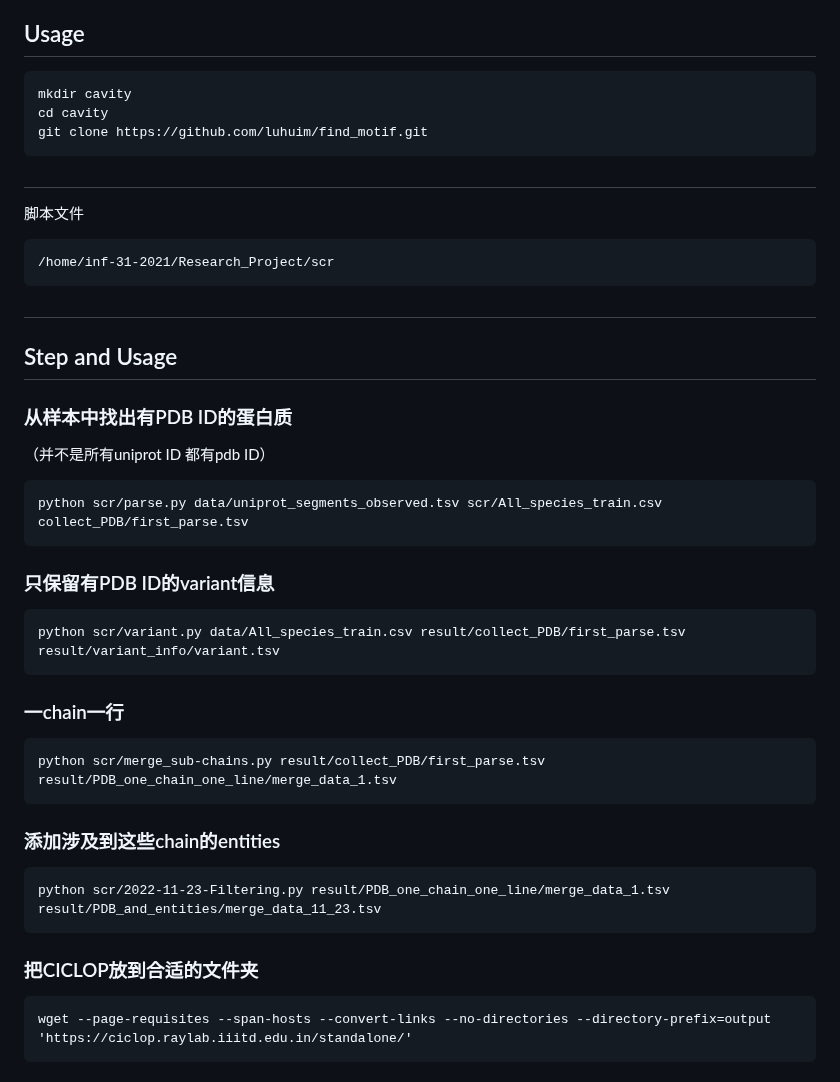
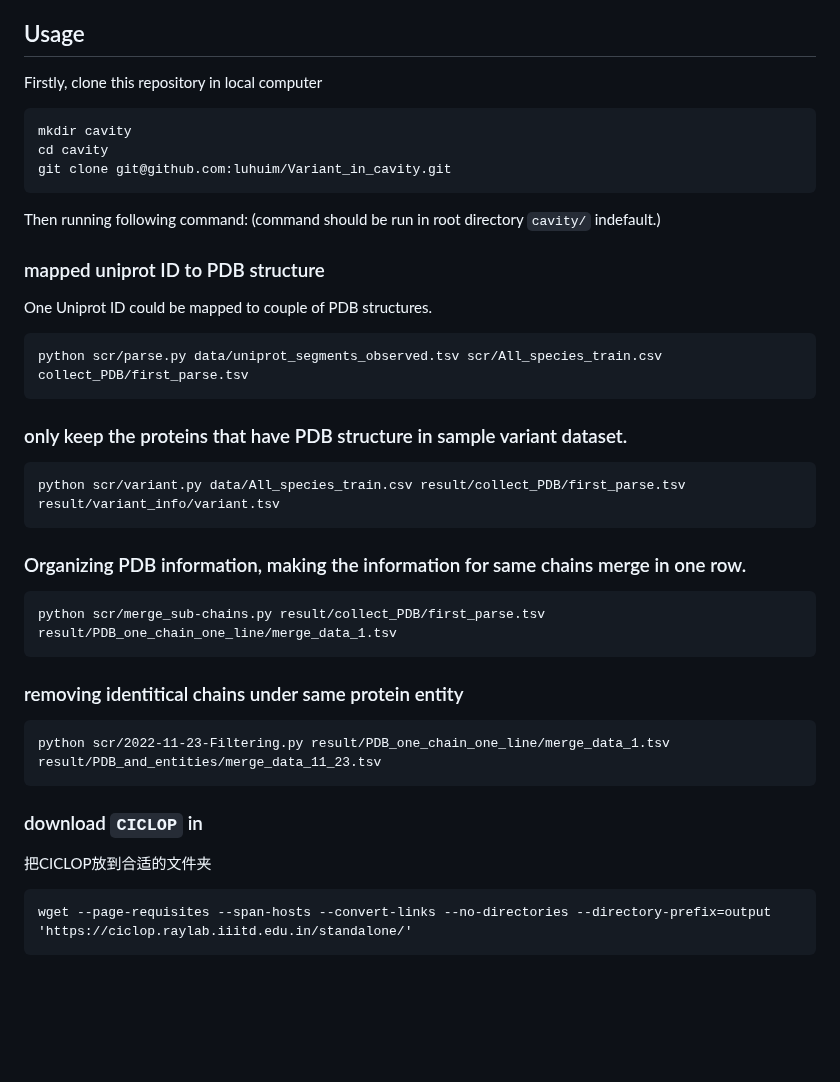
Before and after one commit to luhuim/Variant_in_cavity, a Markdown page: README.md, the part around the change. Rendered like a GitHub page; blank space fills up the shorter version.

````diff
--- a/README.md
+++ b/README.md
@@ -2,39 +2,32 @@
 ## Abstract
 Cavity is one sort of protein structure features, and it looks like a void inside of protein and it could connect to outside through tunnel or it could be totally closed. This kind of special protein structures make it have significantly biological function, for example binding sites for enzyme or molecule transportation and so on. And, the variants in protein cavities might influent the biological function. The insight of protein cavities and regulation of variants in protein cavities might be still unclear enough. To discover the feature of protein cavities and the feature of variants in cavities, we use experimentally validated amino acid substitution mutation dataset from VariBench as sample and detect protein cavities in mutation-containing protein structures through CICLOP, then discover the feature of protein cavities found by CICLOP. We will also map the variant to protein structures to get variants that locate on the surface of protein cavities, and get insight of these amino acid substitution. This project is a workflow that include couple of programs.
 ## Usage
+Firstly, clone this repository in local computer
 ```
 mkdir cavity
 cd cavity
-git clone https://github.com/luhuim/find_motif.git
+git clone git@github.com:luhuim/Variant_in_cavity.git
 ```
-##
-脚本文件
-```
-/home/inf-31-2021/Research_Project/scr
-```
-##
-
-
-
-## Step and Usage
-### 从样本中找出有PDB ID的蛋白质
-（并不是所有uniprot ID 都有pdb ID）
+Then running following command: (command should be run in root directory `cavity/` indefault.)
+### mapped uniprot ID to PDB structure
+One Uniprot ID could be mapped to couple of PDB structures.
 ```
 python scr/parse.py data/uniprot_segments_observed.tsv scr/All_species_train.csv collect_PDB/first_parse.tsv
 ```
-### 只保留有PDB ID的variant信息
+### only keep the proteins that have PDB structure in sample variant dataset.
 ```
 python scr/variant.py data/All_species_train.csv result/collect_PDB/first_parse.tsv result/variant_info/variant.tsv
 ```
-### 一chain一行
+### Organizing PDB information, making the information for same chains merge in one row.
 ```
 python scr/merge_sub-chains.py result/collect_PDB/first_parse.tsv result/PDB_one_chain_one_line/merge_data_1.tsv
 ```
-### 添加涉及到这些chain的entities
+### removing identitical chains under same protein entity
 ```
 python scr/2022-11-23-Filtering.py result/PDB_one_chain_one_line/merge_data_1.tsv result/PDB_and_entities/merge_data_11_23.tsv
 ```
-### 把CICLOP放到合适的文件夹
+### download `CICLOP` in
+把CICLOP放到合适的文件夹
 ```
 wget --page-requisites --span-hosts --convert-links --no-directories --directory-prefix=output 'https://ciclop.raylab.iiitd.edu.in/standalone/'
 ```
````
